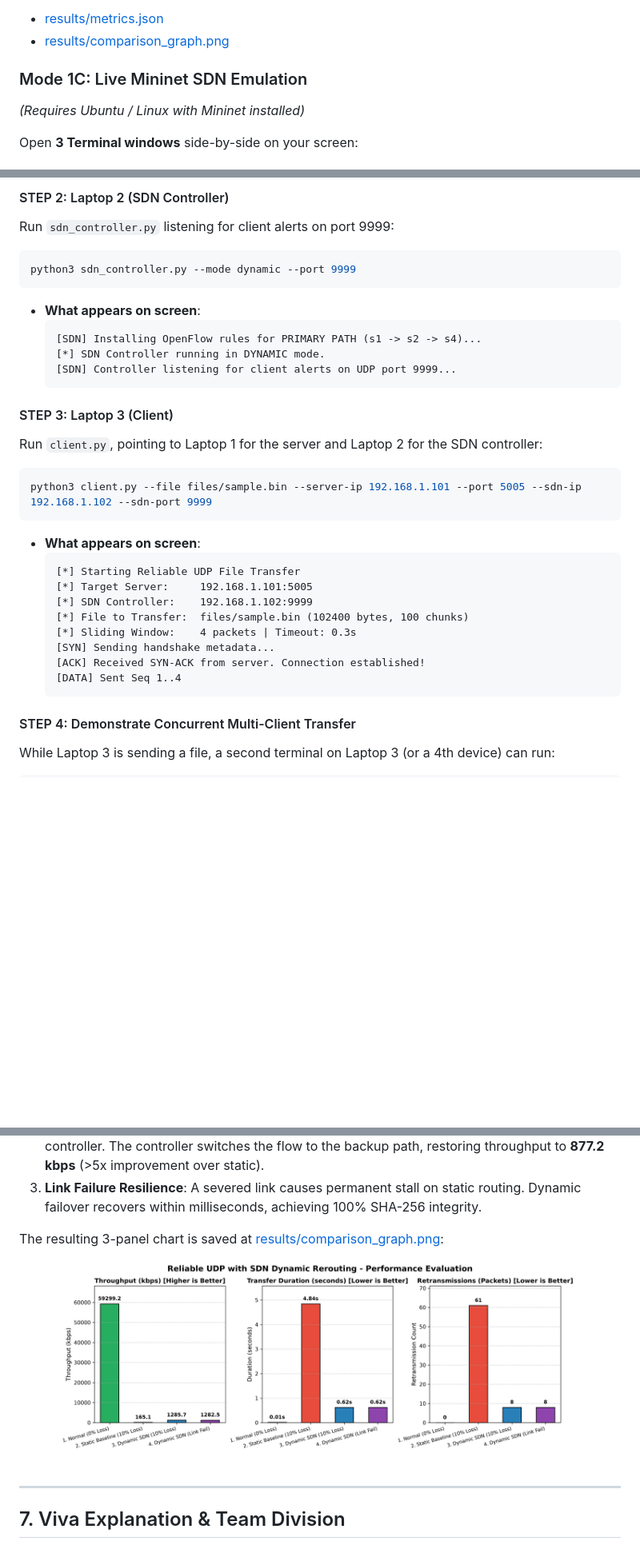
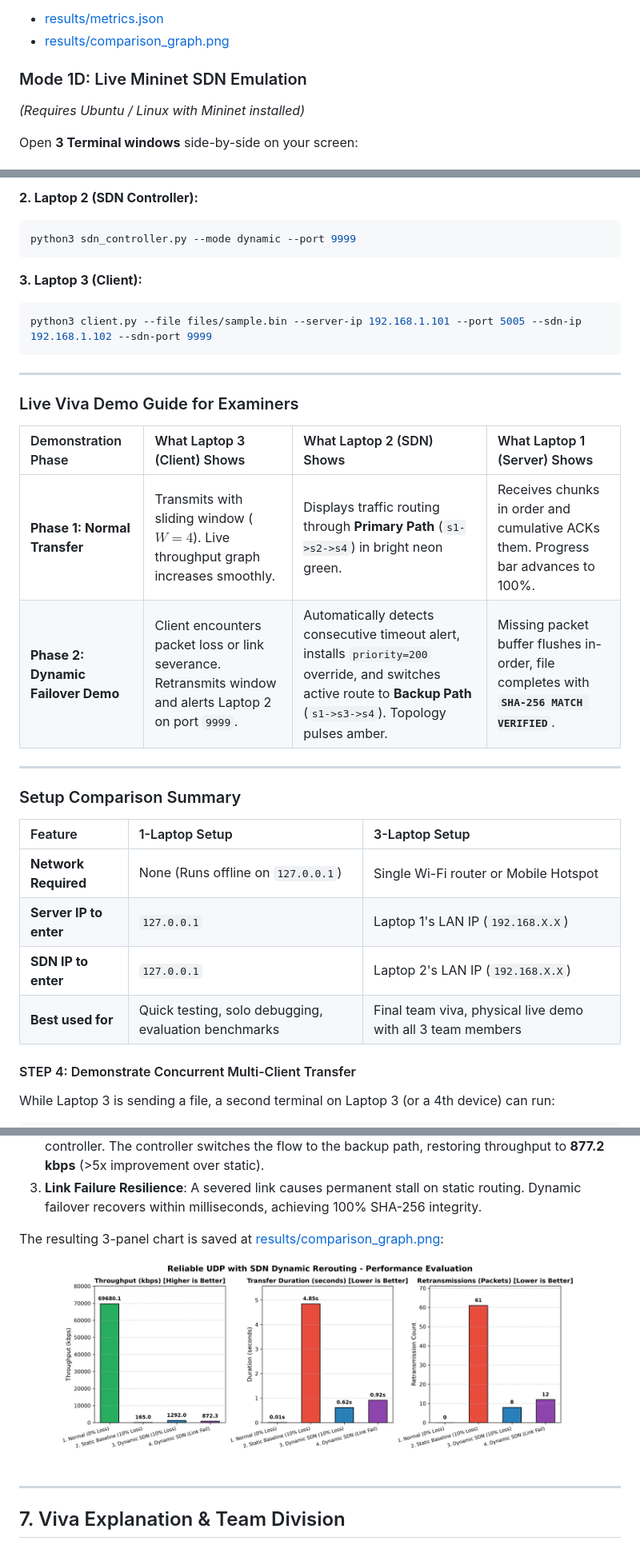
Before and after one commit to chethan779/CN-Mini-Project, a Markdown page: README.md, 3 parts joined by grey strips. Shown at 80% size. Drawn GitHub-style; pictures changed too: results/comparison_graph.png; blank space fills up the shorter version.

````diff
--- a/README.md
+++ b/README.md
@@ -108,7 +156,7 @@ Outputs:
 * [results/metrics.json](results/metrics.json)
 * [results/comparison_graph.png](results/comparison_graph.png)
 
-### Mode 1C: Live Mininet SDN Emulation
+### Mode 1D: Live Mininet SDN Emulation
 *(Requires Ubuntu / Linux with Mininet installed)*
 
 Open **3 Terminal windows** side-by-side on your screen:
@@ -198,32 +276,33 @@ python3 server.py --ip 0.0.0.0 --port 5005
 
-#### STEP 2: Laptop 2 (SDN Controller)
-Run `sdn_controller.py` listening for client alerts on port 9999:
+**2. Laptop 2 (SDN Controller):**
 ```bash
 python3 sdn_controller.py --mode dynamic --port 9999
 ```
-* **What appears on screen**:
-  ```text
-  [SDN] Installing OpenFlow rules for PRIMARY PATH (s1 -> s2 -> s4)...
-  [*] SDN Controller running in DYNAMIC mode.
-  [SDN] Controller listening for client alerts on UDP port 9999...
-  ```
 
-#### STEP 3: Laptop 3 (Client)
-Run `client.py`, pointing to Laptop 1 for the server and Laptop 2 for the SDN controller:
+**3. Laptop 3 (Client):**
 ```bash
 python3 client.py --file files/sample.bin --server-ip 192.168.1.101 --port 5005 --sdn-ip 192.168.1.102 --sdn-port 9999
 ```
-* **What appears on screen**:
-  ```text
-  [*] Starting Reliable UDP File Transfer
-  [*] Target Server:     192.168.1.101:5005
-  [*] SDN Controller:    192.168.1.102:9999
-  [*] File to Transfer:  files/sample.bin (102400 bytes, 100 chunks)
-  [*] Sliding Window:    4 packets | Timeout: 0.3s
-  [SYN] Sending handshake metadata...
-  [ACK] Received SYN-ACK from server. Connection established!
-  [DATA] Sent Seq 1..4
-  ```
+
+---
+
+### Live Viva Demo Guide for Examiners
+
+| Demonstration Phase | What Laptop 3 (Client) Shows | What Laptop 2 (SDN) Shows | What Laptop 1 (Server) Shows |
+|:---|:---|:---|:---|
+| **Phase 1: Normal Transfer** | Transmits with sliding window ($W=4$). Live throughput graph increases smoothly. | Displays traffic routing through **Primary Path** (`s1->s2->s4`) in bright neon green. | Receives chunks in order and cumulative ACKs them. Progress bar advances to 100%. |
+| **Phase 2: Dynamic Failover Demo** | Client encounters packet loss or link severance. Retransmits window and alerts Laptop 2 on port `9999`. | Automatically detects consecutive timeout alert, installs `priority=200` override, and switches active route to **Backup Path** (`s1->s3->s4`). Topology pulses amber. | Missing packet buffer flushes in-order, file completes with **`SHA-256 MATCH VERIFIED`**. |
+
+---
+
+### Setup Comparison Summary
+
+| Feature | 1-Laptop Setup | 3-Laptop Setup |
+|:---|:---|:---|
+| **Network Required** | None (Runs offline on `127.0.0.1`) | Single Wi-Fi router or Mobile Hotspot |
+| **Server IP to enter** | `127.0.0.1` | Laptop 1's LAN IP (`192.168.X.X`) |
+| **SDN IP to enter** | `127.0.0.1` | Laptop 2's LAN IP (`192.168.X.X`) |
+| **Best used for** | Quick testing, solo debugging, evaluation benchmarks | Final team viva, physical live demo with all 3 team members |
 
 #### STEP 4: Demonstrate Concurrent Multi-Client Transfer
 While Laptop 3 is sending a file, a second terminal on Laptop 3 (or a 4th device) can run:
````
Also changed, not shown: other parts of README.md (+99 -21 lines), 7 other files.
